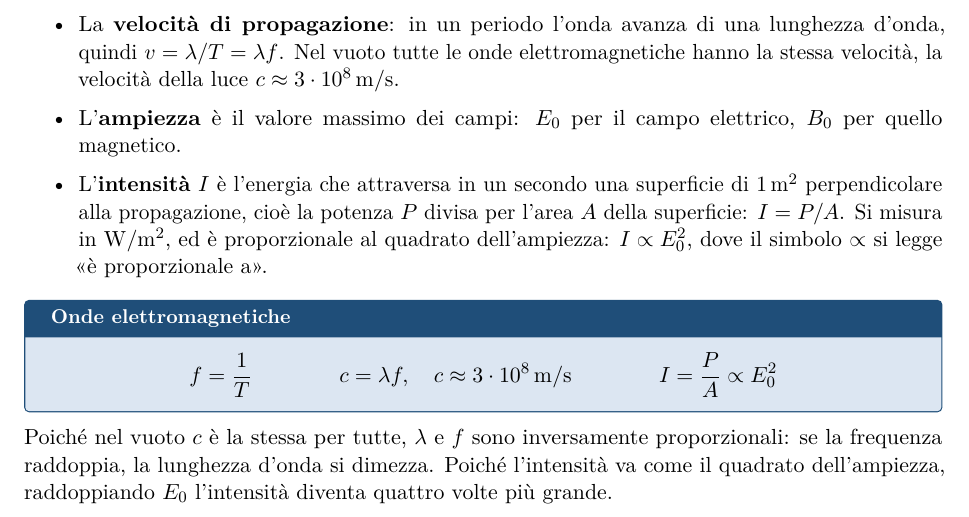
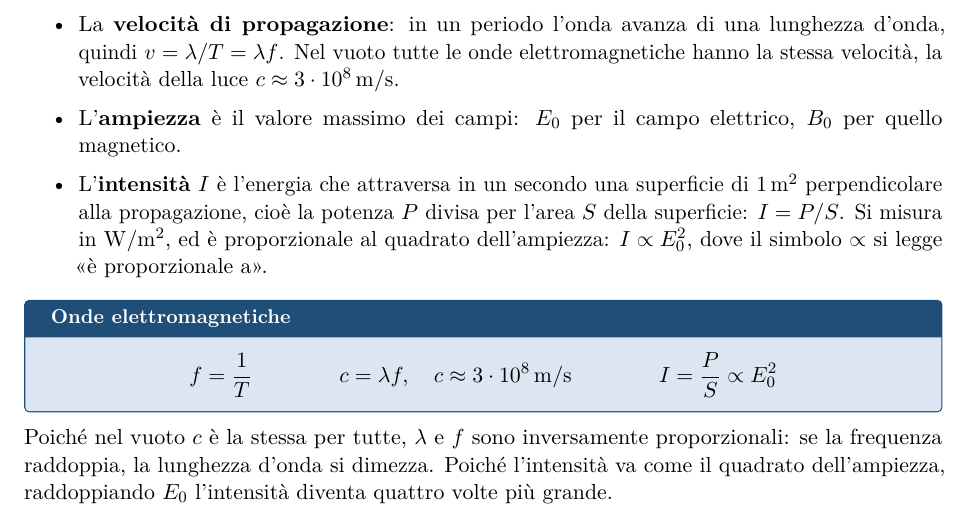
Before and after one commit to MonacoL/FISICA_PER_MEDICINA, a LaTeX document (libro/ud7.tex, which reads libro/ud7/dispensa.tex): part of page 2 of 21, cut so that both start at the same text. Compiled offline with pdfLaTeX.

Commit message:
Dispensa UD7: S per la superficie nell'intensità (FIS-7, giro 2)
Co-Authored-By: Claude Opus 5.5 (1M context) <noreply@anthropic.com>

```diff
--- a/libro/ud7/dispensa.tex
+++ b/libro/ud7/dispensa.tex
@@ -46,7 +46,7 @@ Un campo elettrico che varia genera un campo magnetico che varia, e viceversa: i
   \item La \textbf{frequenza} $f$ è il numero di oscillazioni al secondo, $f = 1/T$. Si misura in hertz: $\SI{1}{\hertz} = \SI[per-mode=power]{1}{\second\tothe{-1}}$.
   \item La \textbf{velocità di propagazione}: in un periodo l'onda avanza di una lunghezza d'onda, quindi $v = \lambda/T = \lambda f$. Nel vuoto tutte le onde elettromagnetiche hanno la stessa velocità, la velocità della luce $c \approx \SI{3e8}{\metre\per\second}$.
   \item L'\textbf{ampiezza} è il valore massimo dei campi: $E_0$ per il campo elettrico, $B_0$ per quello magnetico.
-  \item L'\textbf{intensità} $I$ è l'energia che attraversa in un secondo una superficie di \SI{1}{\metre\squared} perpendicolare alla propagazione, cioè la potenza $P$ divisa per l'area $A$ della superficie: $I = P/A$. Si misura in \si{\watt\per\metre\squared}, ed è proporzionale al quadrato dell'ampiezza: $I \propto E_0^2$, dove il simbolo $\propto$ si legge «è proporzionale a».
+  \item L'\textbf{intensità} $I$ è l'energia che attraversa in un secondo una superficie di \SI{1}{\metre\squared} perpendicolare alla propagazione, cioè la potenza $P$ divisa per l'area $S$ della superficie: $I = P/S$. Si misura in \si{\watt\per\metre\squared}, ed è proporzionale al quadrato dell'ampiezza: $I \propto E_0^2$, dove il simbolo $\propto$ si legge «è proporzionale a».
 \end{itemize}
 
 \begin{formula}[Onde elettromagnetiche]
@@ -54,7 +54,7 @@ f = \frac{1}{T}
 \qquad\qquad
 c = \lambda f, \quad c \approx \SI{3e8}{\metre\per\second}
 \qquad\qquad
-I = \frac{P}{A} \propto E_0^2
+I = \frac{P}{S} \propto E_0^2
 \end{formula}
 
 Poiché nel vuoto $c$ è la stessa per tutte, $\lambda$ e $f$ sono inversamente proporzionali: se la frequenza raddoppia, la lunghezza d'onda si dimezza. Poiché l'intensità va come il quadrato dell'ampiezza, raddoppiando $E_0$ l'intensità diventa quattro volte più grande.
```
